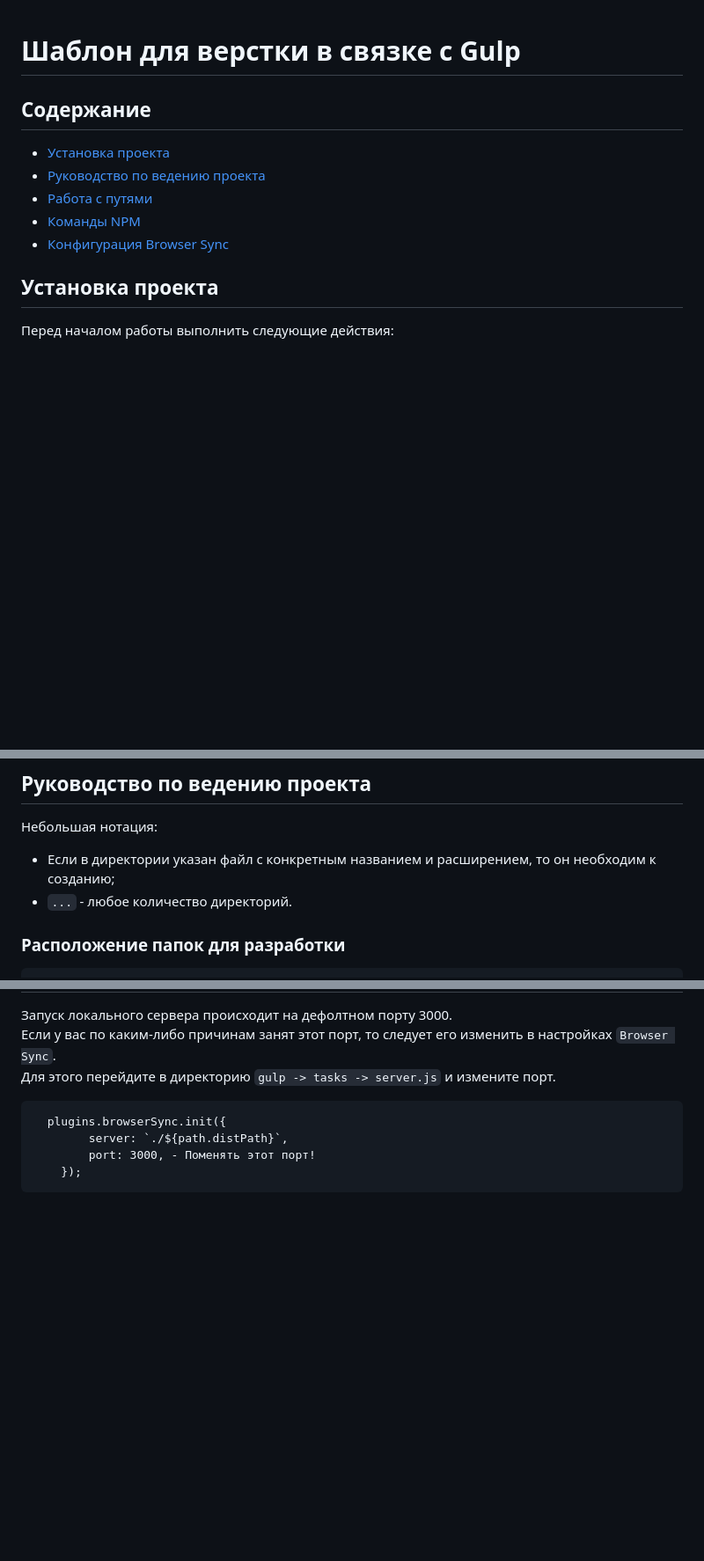
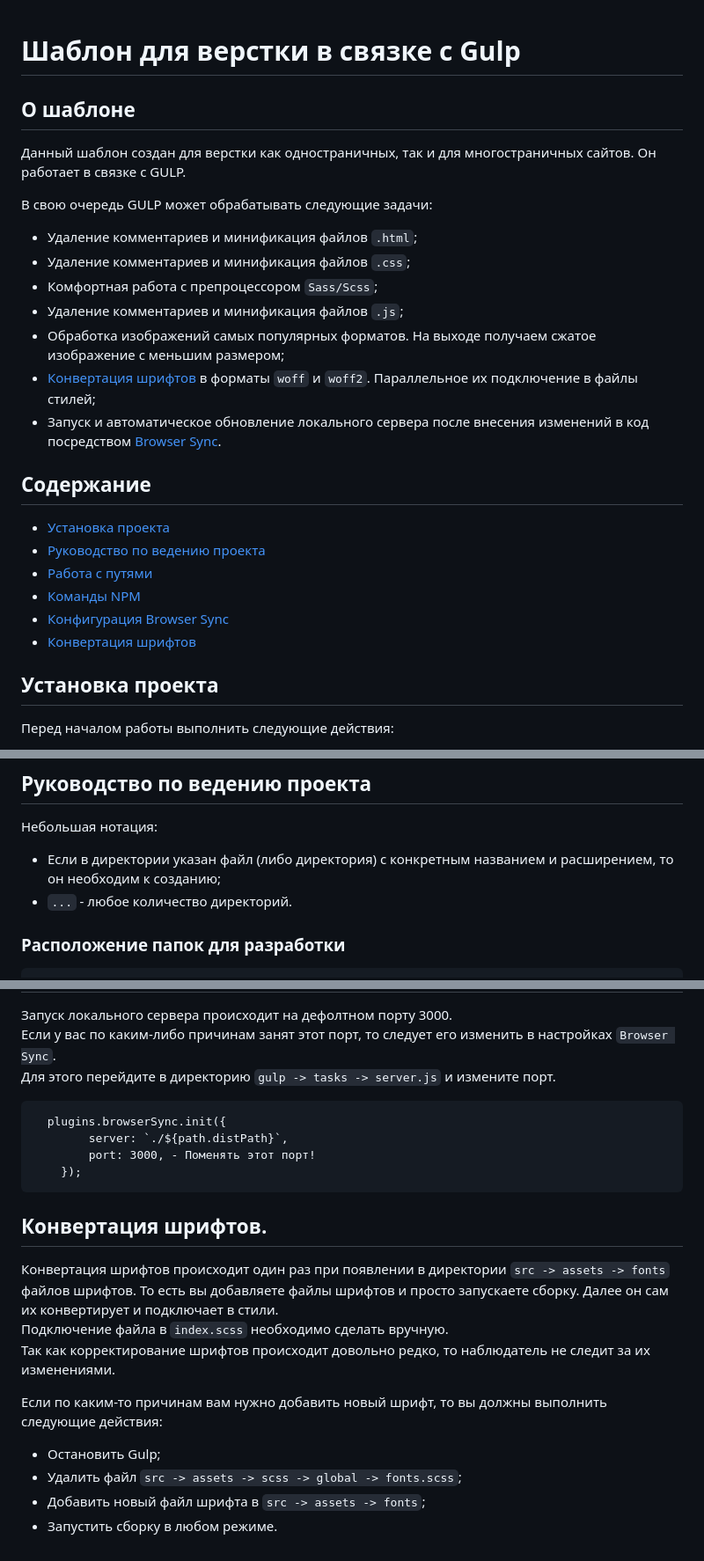
Before and after one commit to NVinox/GulpTemplate, a Markdown page: README.md, 3 parts joined by grey strips. Shown: that part at 88% size. Drawn GitHub-style; blank space fills up the shorter version.

Commit message:
fix: обновил README

````diff
--- a/README.md
+++ b/README.md
@@ -1,4 +1,18 @@
 # Шаблон для верстки в связке с Gulp
+
+## О шаблоне
+
+Данный шаблон создан для верстки как одностраничных, так и для многостраничных сайтов. Он работает в связке с GULP.
+
+В свою очередь GULP может обрабатывать следующие задачи:
+
+- Удаление комментариев и минификация файлов `.html`;
+- Удаление комментариев и минификация файлов `.css`;
+- Комфортная работа с препроцессором `Sass/Scss`;
+- Удаление комментариев и минификация файлов `.js`;
+- Обработка изображений самых популярных форматов. На выходе получаем сжатое изображение с меньшим размером;
+- [Конвертация шрифтов](#конвертация-шрифтов) в форматы `woff` и `woff2`. Параллельное их подключение в файлы стилей;
+- Запуск и автоматическое обновление локального сервера после внесения изменений в код посредством [Browser Sync](#конфигурация-browser-sync).
 
 ## Содержание
 
@@ -7,6 +21,7 @@
 - [Работа с путями](#работа-с-путями)
 - [Команды NPM](#команды-npm)
 - [Конфигурация Browser Sync](#конфигурация-browser-sync)
+- [Конвертация шрифтов](#конвертация-шрифтов)
 
 ## Установка проекта
 
@@ -30,7 +45,7 @@
 
 Небольшая нотация:
 
-- Если в директории указан файл с конкретным названием и расширением, то он необходим к созданию;
+- Если в директории указан файл (либо директория) с конкретным названием и расширением, то он необходим к созданию;
 - `...` - любое количество директорий.
 
 ### Расположение папок для разработки
@@ -86,3 +102,16 @@
 		port: 3000, - Поменять этот порт!
 	});
 ```
+
+## Конвертация шрифтов.
+
+Конвертация шрифтов происходит один раз при появлении в директории `src -> assets -> fonts` файлов шрифтов. То есть вы добавляете файлы шрифтов и просто запускаете сборку. Далее он сам их конвертирует и подключает в стили.<br>
+Подключение файла в `index.scss` необходимо сделать вручную.<br>
+Так как корректирование шрифтов происходит довольно редко, то наблюдатель не следит за их изменениями.
+
+Если по каким-то причинам вам нужно добавить новый шрифт, то вы должны выполнить следующие действия:
+
+- Остановить Gulp;
+- Удалить файл `src -> assets -> scss -> global -> fonts.scss`;
+- Добавить новый файл шрифта в `src -> assets -> fonts`;
+- Запустить сборку в любом режиме.
````
Also changed, not shown: other parts of README.md (+1 -0 lines).
